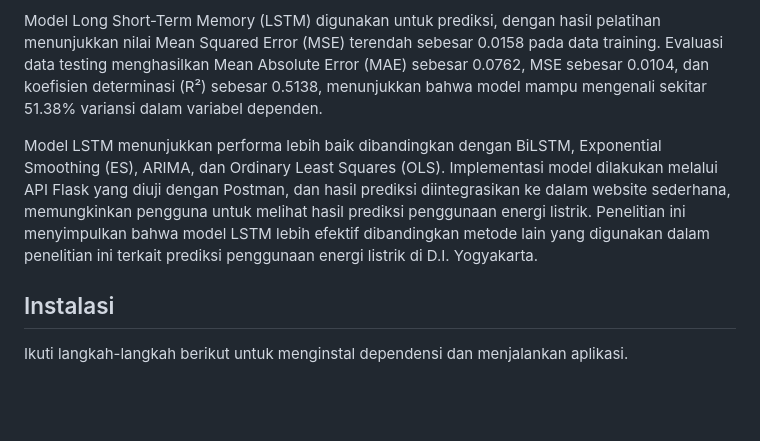
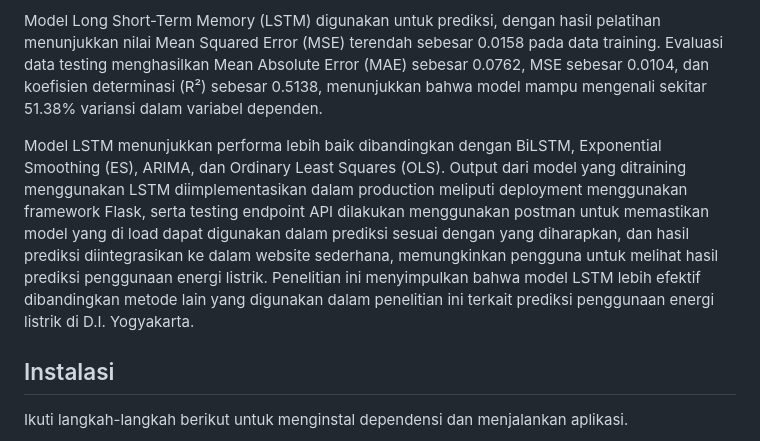
Before and after one commit to adeepe/skripsi, a Markdown page: README.md, the part around the change. Drawn GitHub-style; blank space fills up the shorter version.

```diff
--- a/README.md
+++ b/README.md
@@ -6,7 +6,7 @@ Penelitian ini bertujuan untuk menganalisis dan memprediksi penggunaan energi li
 
 Model Long Short-Term Memory (LSTM) digunakan untuk prediksi, dengan hasil pelatihan menunjukkan nilai Mean Squared Error (MSE) terendah sebesar 0.0158 pada data training. Evaluasi data testing menghasilkan Mean Absolute Error (MAE) sebesar 0.0762, MSE sebesar 0.0104, dan koefisien determinasi (R²) sebesar 0.5138, menunjukkan bahwa model mampu mengenali sekitar 51.38% variansi dalam variabel dependen.
 
-Model LSTM menunjukkan performa lebih baik dibandingkan dengan BiLSTM, Exponential Smoothing (ES), ARIMA, dan Ordinary Least Squares (OLS). Implementasi model dilakukan melalui API Flask yang diuji dengan Postman, dan hasil prediksi diintegrasikan ke dalam website sederhana, memungkinkan pengguna untuk melihat hasil prediksi penggunaan energi listrik. Penelitian ini menyimpulkan bahwa model LSTM lebih efektif dibandingkan metode lain yang digunakan dalam penelitian ini terkait prediksi penggunaan energi listrik di D.I. Yogyakarta.
+Model LSTM menunjukkan performa lebih baik dibandingkan dengan BiLSTM, Exponential Smoothing (ES), ARIMA, dan Ordinary Least Squares (OLS). Output dari model yang ditraining menggunakan LSTM diimplementasikan dalam production meliputi deployment menggunakan framework Flask, serta testing endpoint API dilakukan menggunakan postman untuk memastikan model yang di load dapat digunakan dalam prediksi sesuai dengan yang diharapkan, dan hasil prediksi diintegrasikan ke dalam website sederhana, memungkinkan pengguna untuk melihat hasil prediksi penggunaan energi listrik. Penelitian ini menyimpulkan bahwa model LSTM lebih efektif dibandingkan metode lain yang digunakan dalam penelitian ini terkait prediksi penggunaan energi listrik di D.I. Yogyakarta.
 
 ## Instalasi
 
```
